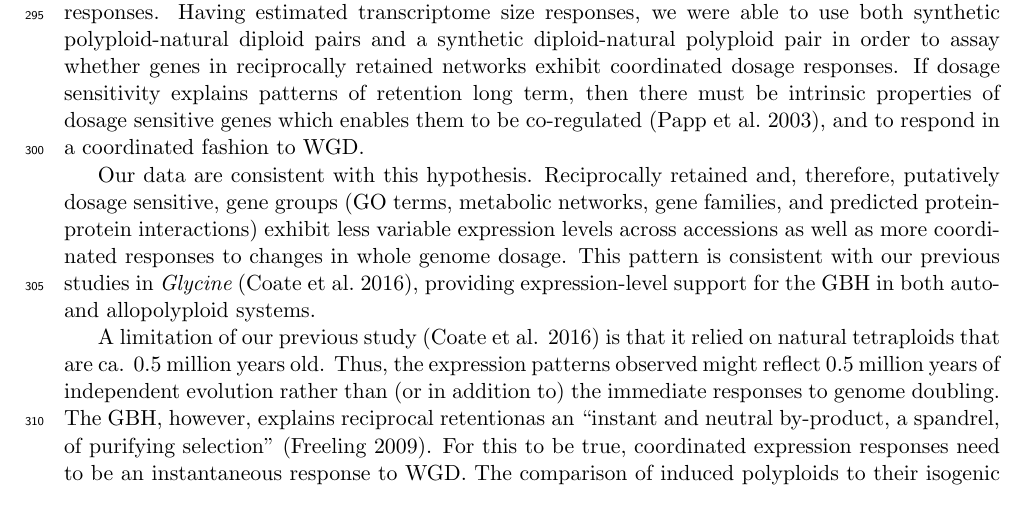
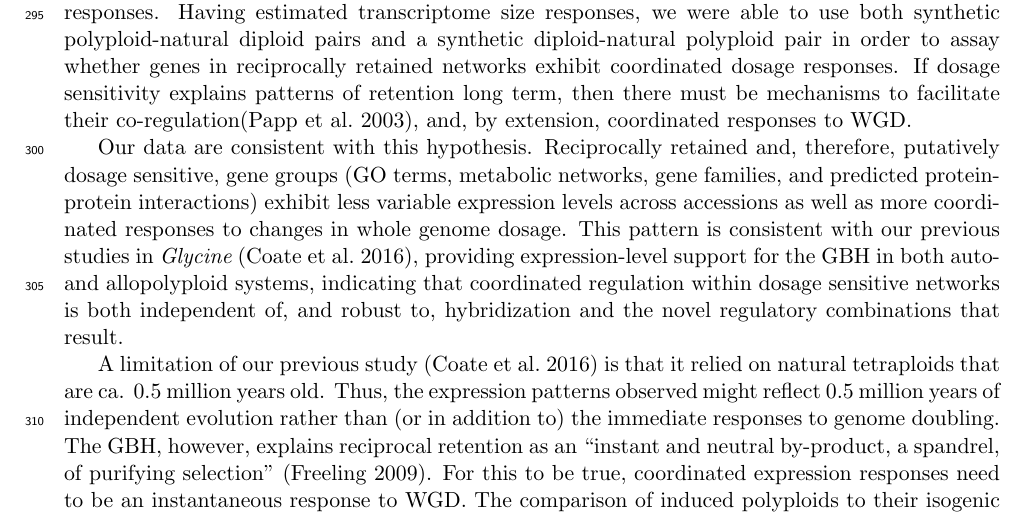
Before and after one commit to barneypotter24/ploidy-seq, a LaTeX paper (latex/wgd.tex): part of page 9 of 21, cut so that both start at the same text. Compiled offline with pdfLaTeX.

Commit message:
added recent text x

```diff
--- a/latex/wgd.tex
+++ b/latex/wgd.tex
@@ -171,11 +171,11 @@ Non-linear transcriptional responses to changes in gene dosage have also been ob
 
 Alleles share a common genomic address, and likely share more similar cis-regulatory environments than do paralogs. Consequently, one might expect gene expression to be tightly correlated with allelic dosage. Yet even in the case of changes in allelic dosage, non-linear transcriptional responses are observed. For example, \cite{springer2010} showed that 20\% of allelic deletions did not result in a halving of protein abundance in yeast, with 3\% of genes exhibiting dosage compensation. Thus, a simple 1:1 relationship between gene dosage and transcript abundance appears to be the exception rather than the rule, whether dosage is altered via SSD or WGD. Furthermore, we observed different global transcriptional responses to WGD depending on accession. Similarly, \cite{yu2010} found that {\it Arabidopsis} autotetraploids exhibited differences in transcriptional responses to WGD based on ``ecotype''. Therefore, the simplistic assumption of the GBH---that WGD preserves protein dosage balance by equally increasing the abundance of all proteins---is not correct, and necessitates an assessment of whether or not stoichiometry is preserved by WGD for putatively dosage sensitive gene networks.
 
-Despite the observed disconnect between gene dosage and gene product amount, there might still be selection on gene dosage if genes in connected networks exhibit coordinated expression responses. Having estimated transcriptome size responses, we were able to use both synthetic polyploid-natural diploid pairs and a synthetic diploid-natural polyploid pair in order to assay whether genes in reciprocally retained networks exhibit coordinated dosage responses. If dosage sensitivity explains patterns of retention long term, then there must be intrinsic properties of dosage sensitive genes which enables  them to be co-regulated \citep{papp2003}, and to respond in a coordinated fashion to WGD.
+Despite the observed disconnect between gene dosage and gene product amount, there might still be selection on gene dosage if genes in connected networks exhibit coordinated expression responses. Having estimated transcriptome size responses, we were able to use both synthetic polyploid-natural diploid pairs and a synthetic diploid-natural polyploid pair in order to assay whether genes in reciprocally retained networks exhibit coordinated dosage responses. If dosage sensitivity explains patterns of retention long term, then there must be mechanisms to facilitate their co-regulation\citep{papp2003}, and, by extension, coordinated responses to WGD.
 
-Our data are consistent with this hypothesis. Reciprocally retained and, therefore, putatively dosage sensitive, gene groups (GO terms, metabolic networks, gene families, and predicted protein-protein interactions) exhibit less variable expression levels across accessions as well as more coordinated responses to changes in whole genome dosage. This pattern is consistent with our previous studies in {\it Glycine} \citep{coate2016}, providing expression-level support for the GBH in both auto- and allopolyploid systems.
+Our data are consistent with this hypothesis. Reciprocally retained and, therefore, putatively dosage sensitive, gene groups (GO terms, metabolic networks, gene families, and predicted protein-protein interactions) exhibit less variable expression levels across accessions as well as more coordinated responses to changes in whole genome dosage. This pattern is consistent with our previous studies in {\it Glycine} \citep{coate2016}, providing expression-level support for the GBH in both auto- and allopolyploid systems, indicating that coordinated regulation within dosage sensitive networks is both independent of, and robust to, hybridization and the novel regulatory combinations that result.
 
-A limitation of our previous study (Coate et al. 2016) is that it relied on natural tetraploids that are ca. 0.5 million years old. Thus, the expression patterns observed might reflect 0.5 million years of independent evolution rather than (or in addition to) the immediate responses to genome doubling. The GBH, however, explains  reciprocal retentionas an ``instant and neutral by-product, a spandrel, of purifying selection'' \citep{freeling2009}. For this to be true, coordinated expression responses need to be an instantaneous response to WGD. The comparison of induced polyploids to their isogenic diploid parents in the present study enabled us to assess if this is true, and demonstrates that reciprocally retained gene groups do, in fact, exhibit a higher degree of coordination in their dosage responses immediately following WGD.
+A limitation of our previous study \citep{coate2016} is that it relied on natural tetraploids that are ca. 0.5 million years old. Thus, the expression patterns observed might reflect 0.5 million years of independent evolution rather than (or in addition to) the immediate responses to genome doubling. The GBH, however, explains  reciprocal retention as an ``instant and neutral by-product, a spandrel, of purifying selection'' \citep{freeling2009}. For this to be true, coordinated expression responses need to be an instantaneous response to WGD. The comparison of induced polyploids to their isogenic diploid parents in the present study enabled us to assess if this is true, and demonstrates that reciprocally retained gene groups do, in fact, exhibit a higher degree of coordination in their dosage responses immediately following WGD.
 
 It has been widely speculated that dosage constraints preserve duplicates in the short term, but that over longer evolutionary time periods, selection on gene dosage balance is relaxed, enabling the retained duplicates to subsequently sub- or neofunctionalize \citep{coate2011, schnable2012, conant2014, coate2016}. Under this scenario, one might expect to see more coordinated dosage-responses among reciprocally retained gene networks in nascent polyploids (where genes are under purifying selection to preserve dosage) than in older polyploids (where genes may be under relaxed selection on gene dosage with some having begun to diverge in function). Intriguingly, however, the degree to which dosage responses are more coordinated among class II networks than among class I networks is not discernibly more pronounced in the synthetic autotetraploids (current study) vs. natural allotetraploids \citep{coate2016}. This could suggest that for most genes selection on gene dosage does not relax appreciably for $>$ 0.5 million years. This is consistent with observations that whole genome duplicates tend to diverge in expression more slowly than expected \citep{rodgers2012, tasdighian2017}, and to diverge in expression and/or function more slowly than do small scale duplicates \citep{hakes2007, qiao2018, wang2011, rodgers2012, defoort2019}. If this is the case, performing equivalent analyses on older polyploids would help to resolve the timeline for when relaxation of selection on gene dosage occurs (e.g., cotton [{\it Gossypium hirsutum}], formed by allopolylpoidy 1-2 MYA).
 
```
Also changed, not shown: latex/wgd.pdf, latex/wgd.tex (2 more changed lines), 2 other files.
